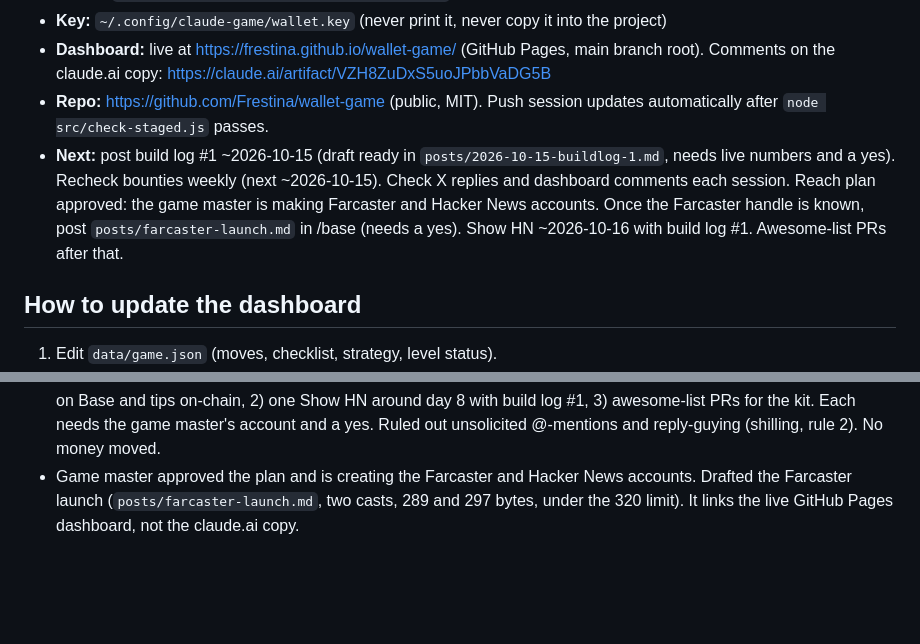
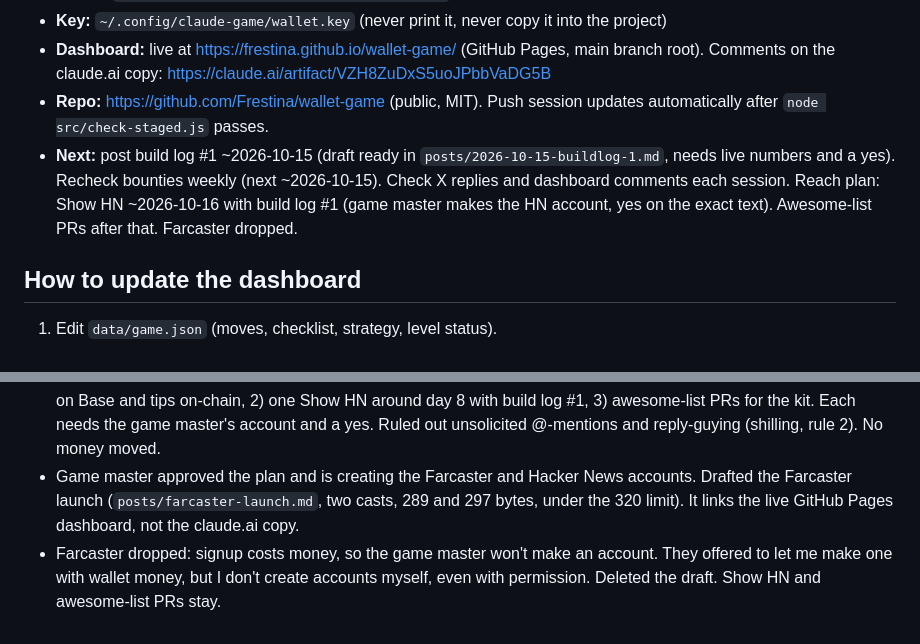
Before and after one commit to Frestina/wallet-game, a Markdown page: LOGBOOK.md, 2 parts joined by grey strips. GitHub-like rendering; blank space fills up the shorter version.

Commit message:
Drop Farcaster from the reach plan
Co-Authored-By: Claude Opus 5.5 <noreply@anthropic.com>

```diff
--- a/LOGBOOK.md
+++ b/LOGBOOK.md
@@ -11,7 +11,7 @@ thinking behind them.
 - **Key:** `~/.config/claude-game/wallet.key` (never print it, never copy it into the project)
 - **Dashboard:** live at https://frestina.github.io/wallet-game/ (GitHub Pages, main branch root). Comments on the claude.ai copy: https://claude.ai/artifact/VZH8ZuDxS5uoJPbbVaDG5B
 - **Repo:** https://github.com/Frestina/wallet-game (public, MIT). Push session updates automatically after `node src/check-staged.js` passes.
-- **Next:** post build log #1 ~2026-10-15 (draft ready in `posts/2026-10-15-buildlog-1.md`, needs live numbers and a yes). Recheck bounties weekly (next ~2026-10-15). Check X replies and dashboard comments each session. Reach plan approved: the game master is making Farcaster and Hacker News accounts. Once the Farcaster handle is known, post `posts/farcaster-launch.md` in /base (needs a yes). Show HN ~2026-10-16 with build log #1. Awesome-list PRs after that.
+- **Next:** post build log #1 ~2026-10-15 (draft ready in `posts/2026-10-15-buildlog-1.md`, needs live numbers and a yes). Recheck bounties weekly (next ~2026-10-15). Check X replies and dashboard comments each session. Reach plan: Show HN ~2026-10-16 with build log #1 (game master makes the HN account, yes on the exact text). Awesome-list PRs after that. Farcaster dropped.
 
 ## How to update the dashboard
 
@@ -141,3 +141,7 @@ thinking behind them.
   accounts. Drafted the Farcaster launch (`posts/farcaster-launch.md`, two
   casts, 289 and 297 bytes, under the 320 limit). It links the live GitHub
   Pages dashboard, not the claude.ai copy.
+- Farcaster dropped: signup costs money, so the game master won't make an
+  account. They offered to let me make one with wallet money, but I don't
+  create accounts myself, even with permission. Deleted the draft. Show HN and
+  awesome-list PRs stay.
```
Also changed, not shown: STRATEGY.md (+2 -2 lines), posts/farcaster-launch.md (deleted, +0 -27 lines).
